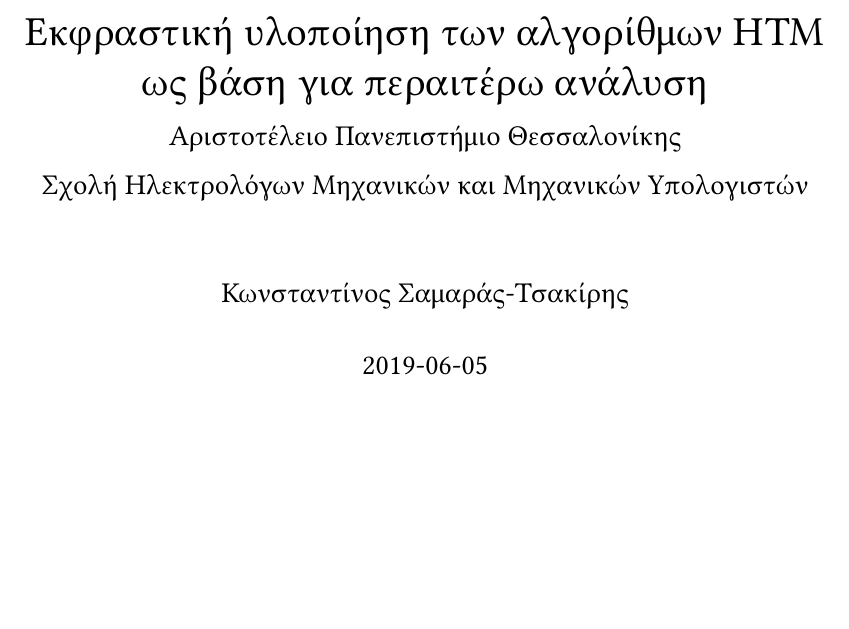
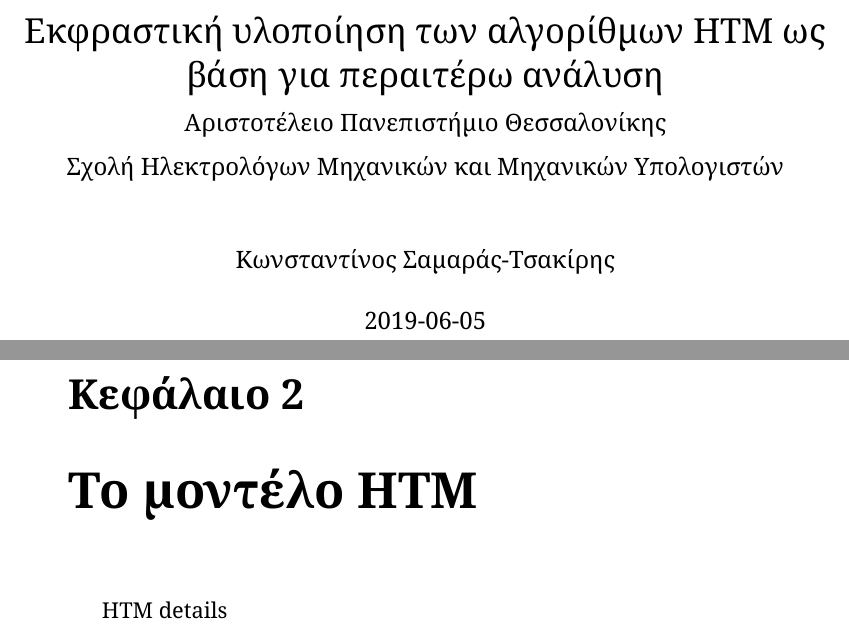
Before and after one commit to Oblynx/thesis-htm.jl, a LaTeX thesis (kosamara-thesis-main.tex, which reads chapters/htm.tex, preamble.tex): part of page 1 of 13 before the commit and two parts of pages 1 and 12 of 14 after it, the two joined at a grey line, cut so that both start at the same text, the shorter picture padded with empty space. Compiled offline with XeLaTeX.

Commit message:
Change fonts to google noto

```diff
--- /dev/null
+++ b/chapters/htm.tex
@@ -0,0 +1 @@
+HTM details
--- a/kosamara-thesis-main.tex
+++ b/kosamara-thesis-main.tex
@@ -1,5 +1,5 @@
 % https://www.overleaf.com/learn/latex/How_to_Write_a_Thesis_in_LaTeX_(Part_1):_Basic_Structure
-\documentclass[a4paper,12pt,twoside]{report}
+\documentclass[a4paper,11pt,twoside]{report}
 
 \input{preamble.tex}
 %\renewcommand{\bibname}{Βιβλιογραφία}
@@ -9,7 +9,7 @@
 
 % Sloppy fix for protruding lines. Need to enable hyphenation!
 % https://tex.stackexchange.com/questions/20585/fixing-an-overfull-box
-\emergencystretch=2.6em
+%\emergencystretch=2.2em
 
 \title{
 {Εκφραστική υλοποίηση των αλγορίθμων HTM ως βάση για περαιτέρω ανάλυση}\\
@@ -32,6 +31,9 @@
 \chapter{Εισαγωγή}
 \input{chapters/introduction.tex}
 
+\chapter{Το μοντέλο HTM}
+\input{chapters/htm.tex}
+
 \printbibliography
 \appendix
 \end{document}
--- a/preamble.tex
+++ b/preamble.tex
@@ -26,9 +26,10 @@
 
 \usepackage{microtype}
 \usepackage{polyglossia}
-\setdefaultlanguage{greek}
+\setdefaultlanguage[variant=mono]{greek}
 \setotherlanguage{english}
 \enablehyphenation
+\usepackage{hyphsubst}
 \usepackage{alphabeta}  % greek letters in maths mode
 \usepackage{csquotes}
 \usepackage[
@@ -44,9 +45,12 @@
   \def \IN{\mathbb N} \def \IZ{\mathbb Z} \def \IQ{\mathbb Q} \def \IR{\mathbb R} \def \IC{\mathbb C}
   \def \NN{\mathbb N} \def \ZZ{\mathbb Z} \def \QQ{\mathbb Q} \def \RR{\mathbb R} \def \CC{\mathbb C}
 
-\setromanfont[Mapping=tex-text]{Linux Libertine O}
-\setsansfont[Mapping=tex-text]{DejaVu Sans}
-\setmonofont[Mapping=tex-text]{DejaVu Sans Mono}
+%\setromanfont[Mapping=tex-text]{Linux Libertine O}
+%\setsansfont[Mapping=tex-text]{DejaVu Sans}
+%\setmonofont[Mapping=tex-text]{DejaVu Sans Mono}
+\setromanfont{Noto Serif}
+\setsansfont{Noto Sans}
+\setmonofont{DejaVu Sans Mono}
 
 %\geometry{margin=2.5cm}
 \pagestyle{fancy}
```
Also changed, not shown: chapters/introduction.tex (line endings or trailing spaces), kosamara-thesis-main.pdf, kosamara-thesis-main.tex (1 more changed lines).
